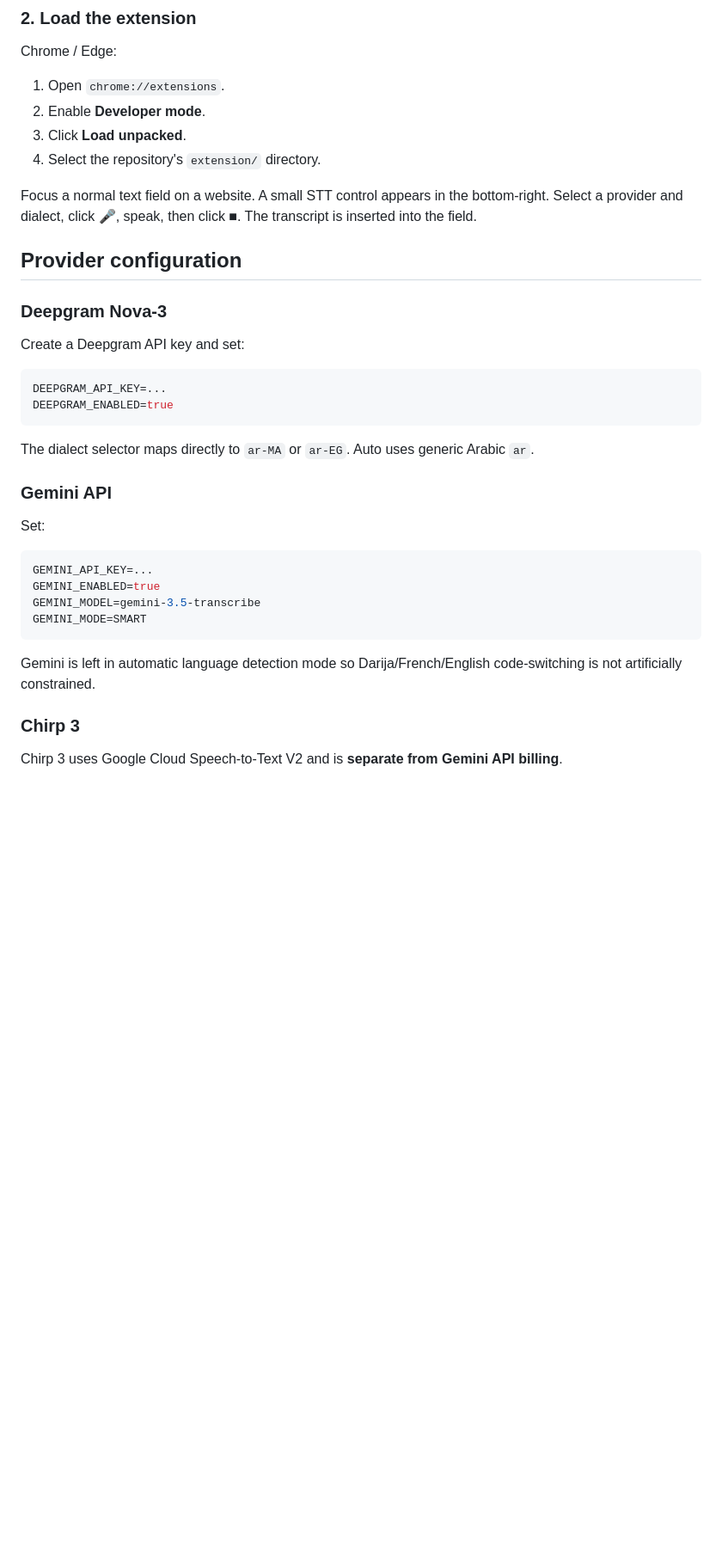
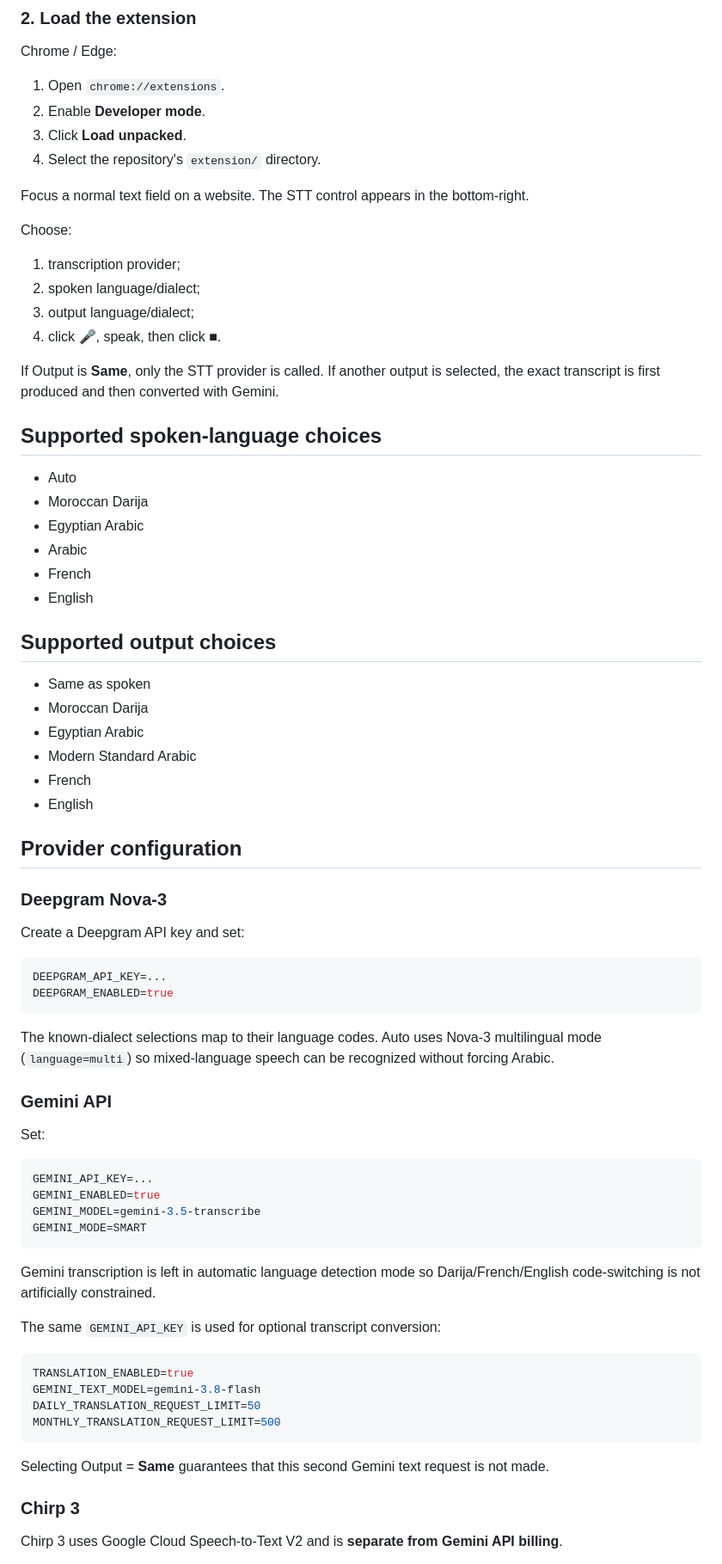
Before and after one commit to eissasoubhi/stt, a Markdown page: README.md, the part around one of its changes. Shown at 86% size. GitHub-like rendering; blank space fills up the shorter version.

Commit message:
docs: document source-to-target dialect conversion

````diff
--- a/README.md
+++ b/README.md
@@ -50,7 +62,34 @@ Chrome / Edge:
 3. Click **Load unpacked**.
 4. Select the repository's `extension/` directory.
 
-Focus a normal text field on a website. A small STT control appears in the bottom-right. Select a provider and dialect, click **🎤**, speak, then click **■**. The transcript is inserted into the field.
+Focus a normal text field on a website. The STT control appears in the bottom-right.
+
+Choose:
+
+1. transcription provider;
+2. spoken language/dialect;
+3. output language/dialect;
+4. click **🎤**, speak, then click **■**.
+
+If Output is **Same**, only the STT provider is called. If another output is selected, the exact transcript is first produced and then converted with Gemini.
+
+## Supported spoken-language choices
+
+- Auto
+- Moroccan Darija
+- Egyptian Arabic
+- Arabic
+- French
+- English
+
+## Supported output choices
+
+- Same as spoken
+- Moroccan Darija
+- Egyptian Arabic
+- Modern Standard Arabic
+- French
+- English
 
 ## Provider configuration
 
@@ -63,7 +102,7 @@ DEEPGRAM_API_KEY=...
 DEEPGRAM_ENABLED=true
 ```
 
-The dialect selector maps directly to `ar-MA` or `ar-EG`. Auto uses generic Arabic `ar`.
+The known-dialect selections map to their language codes. Auto uses Nova-3 multilingual mode (`language=multi`) so mixed-language speech can be recognized without forcing Arabic.
 
 ### Gemini API
 
@@ -76,7 +115,18 @@ GEMINI_MODEL=gemini-3.5-transcribe
 GEMINI_MODE=SMART
 ```
 
-Gemini is left in automatic language detection mode so Darija/French/English code-switching is not artificially constrained.
+Gemini transcription is left in automatic language detection mode so Darija/French/English code-switching is not artificially constrained.
+
+The same `GEMINI_API_KEY` is used for optional transcript conversion:
+
+```env
+TRANSLATION_ENABLED=true
+GEMINI_TEXT_MODEL=gemini-3.8-flash
+DAILY_TRANSLATION_REQUEST_LIMIT=50
+MONTHLY_TRANSLATION_REQUEST_LIMIT=500
+```
+
+Selecting Output = **Same** guarantees that this second Gemini text request is not made.
 
 ### Chirp 3
 
````
Also changed, not shown: other parts of README.md (+27 -11 lines).
